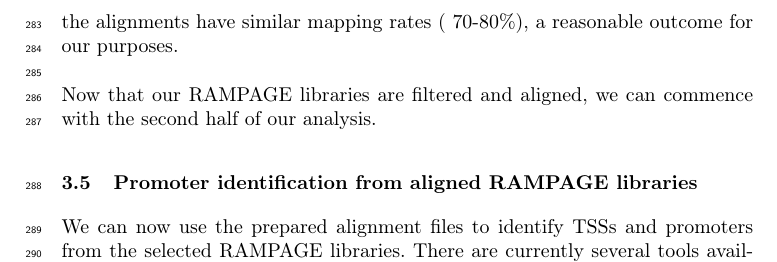
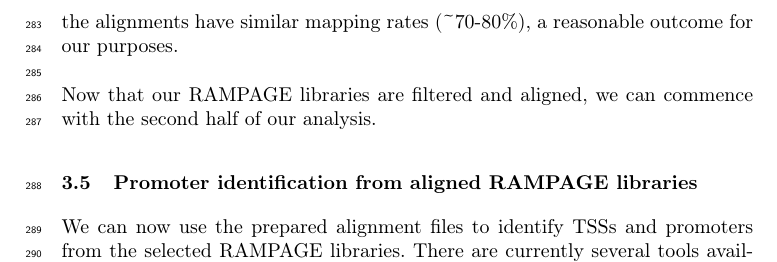
Before and after one commit to rtraborn/InsectChapter, a LaTeX paper (bookchapter.tex): part of page 9 of 17, cut so that both start at the same text. Compiled offline with pdfLaTeX.

Commit message:
Added approrpraite command for a latex tilde.

```diff
--- a/bookchapter.tex
+++ b/bookchapter.tex
@@ -369,7 +369,7 @@ The folder "alignments/" in your GoRAMPAGE output folder will now contain 6 .bam
 Typing "ls -l" from the command line will show that these files are symlinks to the original alignment files found in the "STARoutput/" directory.
 "STARoutput/", as its name suggests, contains the output from the STAR alignment, and this includes the alignment files "*.sortedByCoord.out.bam", and four additional log files.
 The files with the suffix "*.STAR.Log.final.out" each contain a summary of the alignment, such as the number of input reads, the percentage of uniquely-mapped reads and the percentage of unmapped reads.
-An inspection of these log files indicates that the alignments have similar mapping rates (~70-80\%), a reasonable outcome for our purposes.\\
+An inspection of these log files indicates that the alignments have similar mapping rates (\textasciitilde70-80\%), a reasonable outcome for our purposes.\\
 
 \noindent
 Now that our RAMPAGE libraries are filtered and aligned, we can commence with the second half of our analysis.
```
Also changed, not shown: bookchapter.pdf.
